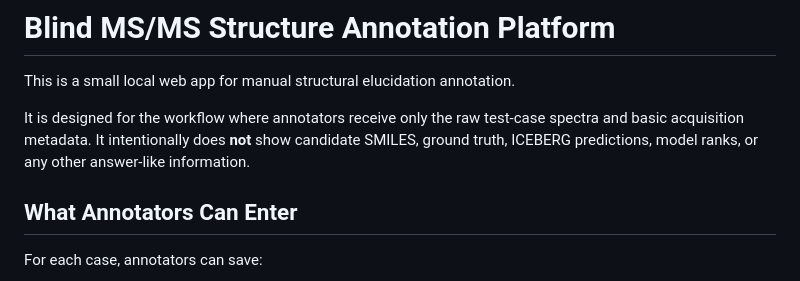
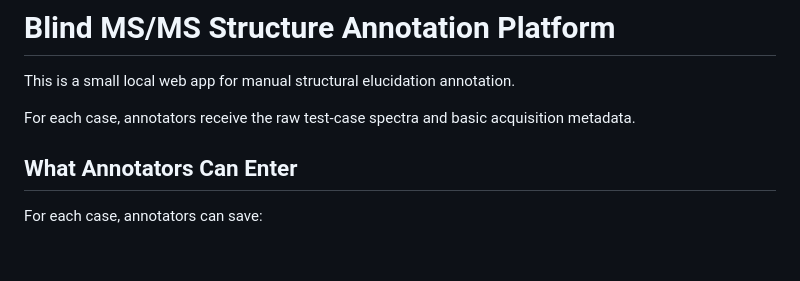
Before and after one commit to Zi-hang-Zhou/ms-ms-pred-annotations, a Markdown page: README.md, the part around the change. GitHub-like rendering; blank space fills up the shorter version.

```diff
--- a/README.md
+++ b/README.md
@@ -2,10 +2,8 @@
 
 This is a small local web app for manual structural elucidation annotation.
 
-It is designed for the workflow where annotators receive only the raw test-case
-spectra and basic acquisition metadata. It intentionally does **not** show
-candidate SMILES, ground truth, ICEBERG predictions, model ranks, or any other
-answer-like information.
+For each case, annotators receive the raw test-case
+spectra and basic acquisition metadata.
 
 ## What Annotators Can Enter
 
```
